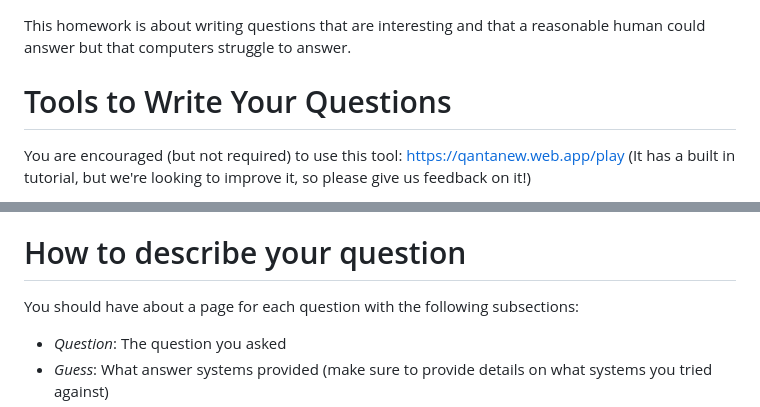
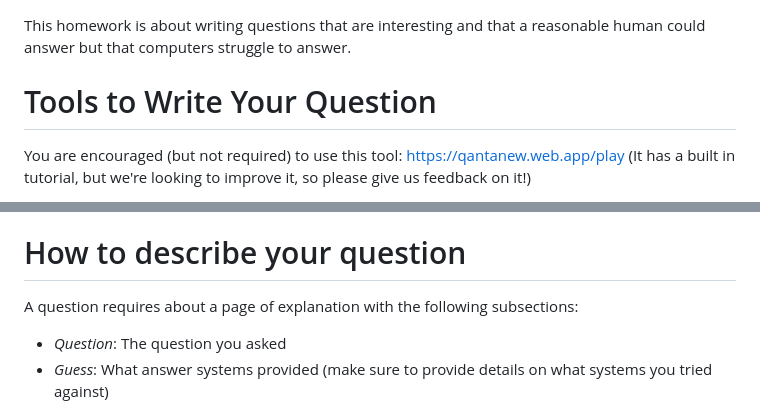
Before and after one commit to Pinafore/nlp-hw, a Markdown page: adversarial/README.md, 2 parts joined by grey strips. Rendered like a GitHub page.

```diff
--- a/adversarial/README.md
+++ b/adversarial/README.md
@@ -2,7 +2,7 @@
 This homework is about writing questions that are interesting and that
 a reasonable human could answer but that computers struggle to answer.
 
-Tools to Write Your Questions
+Tools to Write Your Question
 =======
 
 You are encouraged (but not required) to use this tool:
@@ -35,7 +35,7 @@ https://www.naqt.com/resources/question-writing.html
 
 How to describe your question
 =========
-You should have about a page for each question with the following subsections:
+A question requires about a page of explanation with the following subsections:
 * _Question_: The question you asked
 * _Guess_: What answer systems provided (make sure to provide details on what systems you tried against)
 * _Answer_: What the correct answer should be.  Provide sources with citations.  Wikipedia should not be used as a primary source.  Better sources are peer-reviewed articles (JSTOR is your friend and is available from UMD IPs without a fee), newspapers, books (Google books is good), etc.
```
